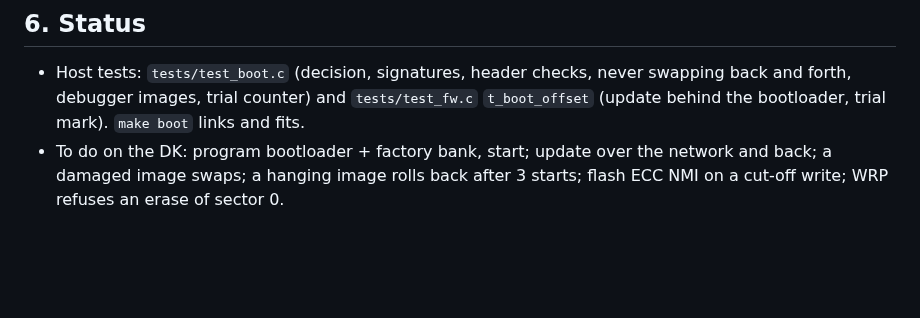
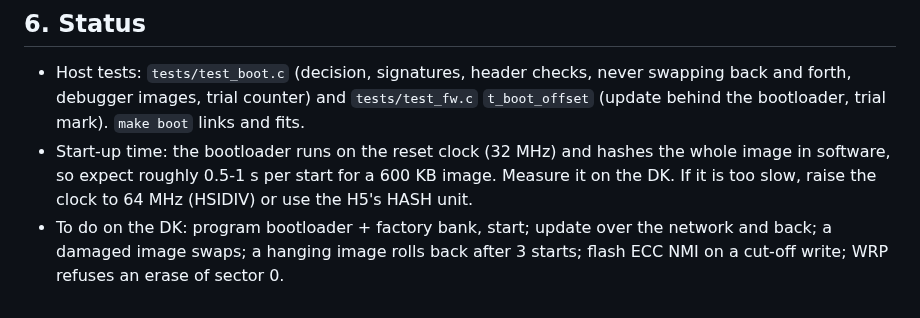
Before and after one commit to EnviroDevelo/cems-platform, a Markdown page: docs/BOOTLOADER.md, the part around the change. Rendered like a GitHub page; blank space fills up the shorter version.

Commit message:
BOOTLOADER.md: expected start-up time
Co-Authored-By: Claude Opus 5.5 <noreply@anthropic.com>
Claude-Session: https://claude.ai/code/session_01YTthWNuUHnod3MeXnY4G3N

```diff
--- a/docs/BOOTLOADER.md
+++ b/docs/BOOTLOADER.md
@@ -91,6 +91,9 @@ chosen with the CORE PCB work and only with Gary's go. The DK stays OPEN.
 - Host tests: `tests/test_boot.c` (decision, signatures, header checks, never swapping back and
   forth, debugger images, trial counter) and `tests/test_fw.c` `t_boot_offset` (update behind the
   bootloader, trial mark). `make boot` links and fits.
+- Start-up time: the bootloader runs on the reset clock (32 MHz) and hashes the whole image in
+  software, so expect roughly 0.5-1 s per start for a 600 KB image. Measure it on the DK. If it is
+  too slow, raise the clock to 64 MHz (HSIDIV) or use the H5's HASH unit.
 - To do on the DK: program bootloader + factory bank, start; update over the network and back;
   a damaged image swaps; a hanging image rolls back after 3 starts; flash ECC NMI on a cut-off
   write; WRP refuses an erase of sector 0.
```
